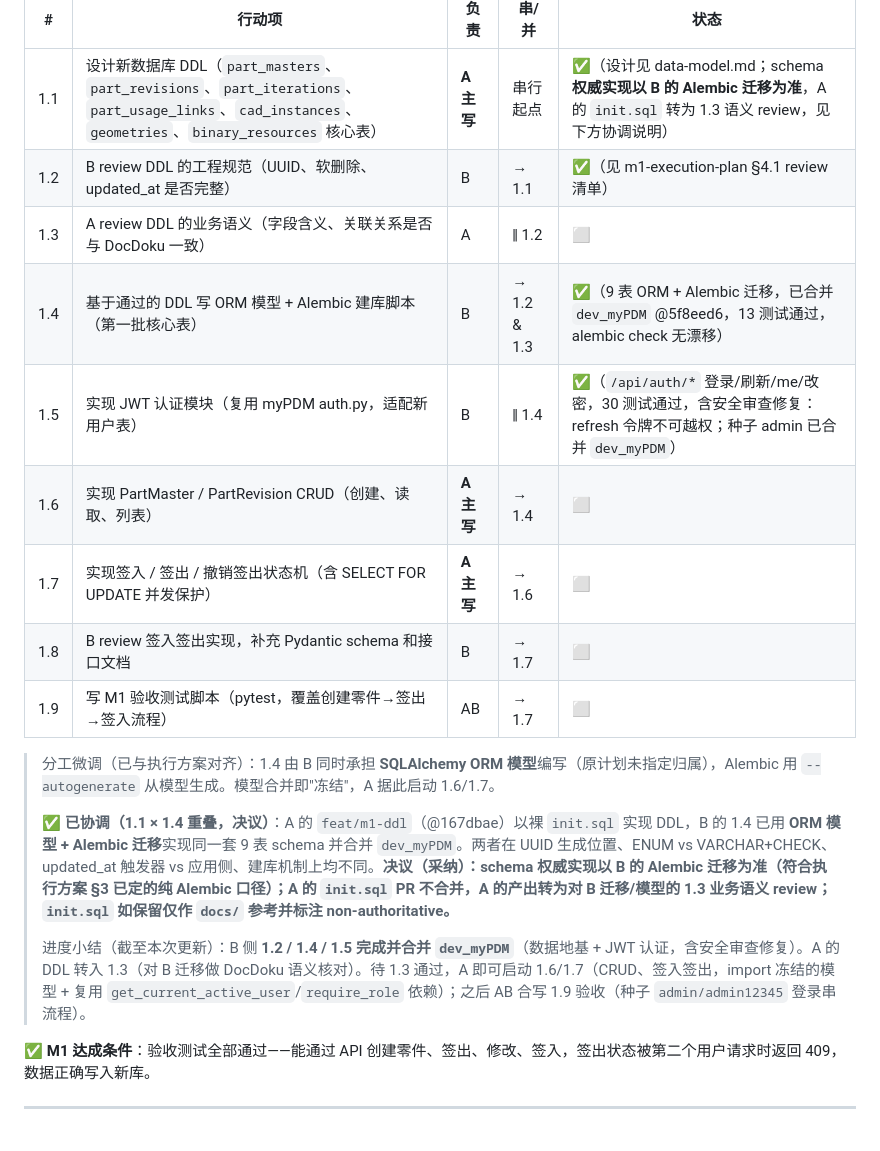
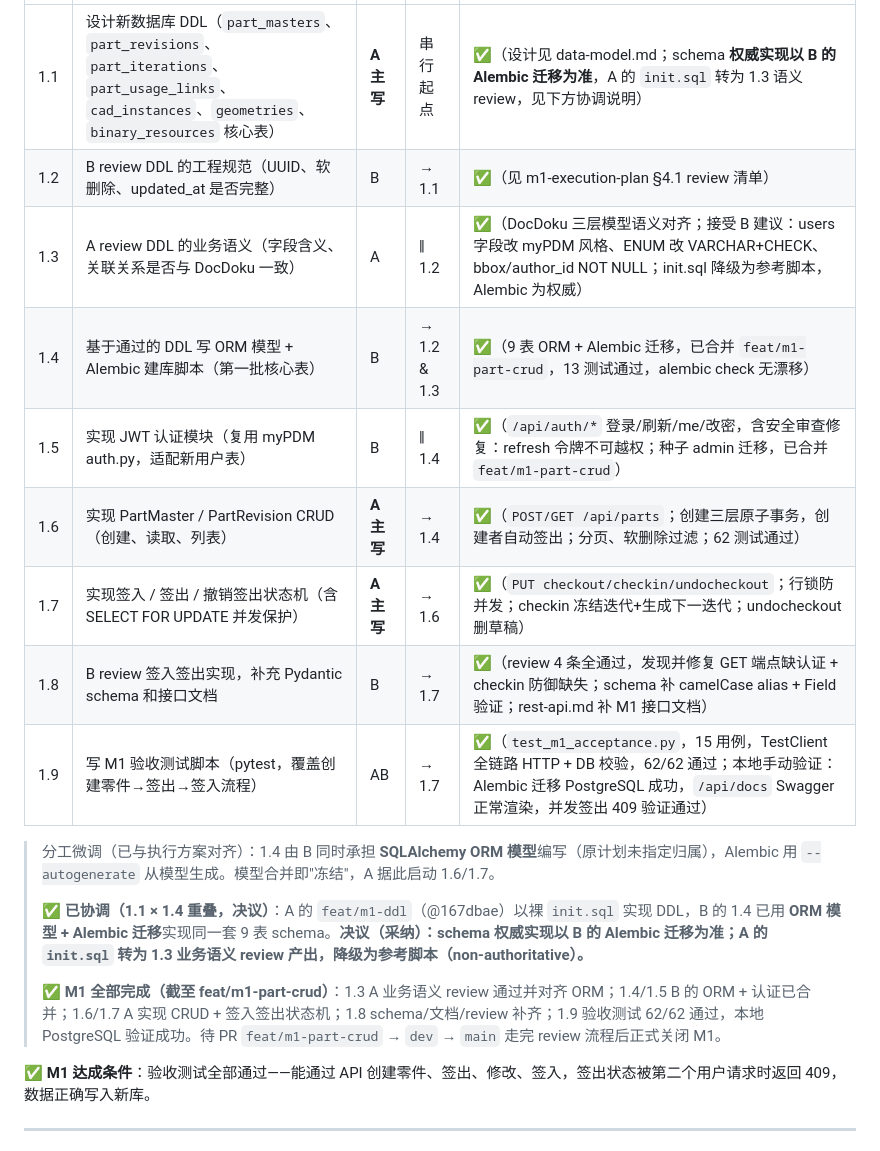
Before and after one commit to RayDutchman/plm-unified, a Markdown page: docs/collaboration/milestones.md, the part around the change. GitHub-like rendering.

Commit message:
docs(milestones): 回填 M1 1.3~1.9 完成状态

```diff
--- a/docs/collaboration/milestones.md
+++ b/docs/collaboration/milestones.md
@@ -174,19 +174,19 @@ feat(part-api): 实现签入签出状态机
 |---|---|---|---|---|
 | 1.1 | 设计新数据库 DDL（`part_masters`、`part_revisions`、`part_iterations`、`part_usage_links`、`cad_instances`、`geometries`、`binary_resources` 核心表） | **A 主写** | 串行起点 | ✅（设计见 data-model.md；schema **权威实现以 B 的 Alembic 迁移为准**，A 的 `init.sql` 转为 1.3 语义 review，见下方协调说明） |
 | 1.2 | B review DDL 的工程规范（UUID、软删除、updated_at 是否完整） | B | → 1.1 | ✅（见 m1-execution-plan §4.1 review 清单） |
-| 1.3 | A review DDL 的业务语义（字段含义、关联关系是否与 DocDoku 一致） | A | ‖ 1.2 | ⬜ |
-| 1.4 | 基于通过的 DDL 写 ORM 模型 + Alembic 建库脚本（第一批核心表） | B | → 1.2 & 1.3 | ✅（9 表 ORM + Alembic 迁移，已合并 `dev_myPDM` @5f8eed6，13 测试通过，alembic check 无漂移） |
-| 1.5 | 实现 JWT 认证模块（复用 myPDM auth.py，适配新用户表） | B | ‖ 1.4 | ✅（`/api/auth/*` 登录/刷新/me/改密，30 测试通过，含安全审查修复：refresh 令牌不可越权；种子 admin 已合并 `dev_myPDM`） |
-| 1.6 | 实现 PartMaster / PartRevision CRUD（创建、读取、列表） | **A 主写** | → 1.4 | ⬜ |
-| 1.7 | 实现签入 / 签出 / 撤销签出状态机（含 SELECT FOR UPDATE 并发保护） | **A 主写** | → 1.6 | ⬜ |
-| 1.8 | B review 签入签出实现，补充 Pydantic schema 和接口文档 | B | → 1.7 | ⬜ |
-| 1.9 | 写 M1 验收测试脚本（pytest，覆盖创建零件→签出→签入流程） | AB | → 1.7 | ⬜ |
+| 1.3 | A review DDL 的业务语义（字段含义、关联关系是否与 DocDoku 一致） | A | ‖ 1.2 | ✅（DocDoku 三层模型语义对齐；接受 B 建议：users 字段改 myPDM 风格、ENUM 改 VARCHAR+CHECK、bbox/author_id NOT NULL；init.sql 降级为参考脚本，Alembic 为权威） |
+| 1.4 | 基于通过的 DDL 写 ORM 模型 + Alembic 建库脚本（第一批核心表） | B | → 1.2 & 1.3 | ✅（9 表 ORM + Alembic 迁移，已合并 `feat/m1-part-crud`，13 测试通过，alembic check 无漂移） |
+| 1.5 | 实现 JWT 认证模块（复用 myPDM auth.py，适配新用户表） | B | ‖ 1.4 | ✅（`/api/auth/*` 登录/刷新/me/改密，含安全审查修复：refresh 令牌不可越权；种子 admin 迁移，已合并 `feat/m1-part-crud`） |
+| 1.6 | 实现 PartMaster / PartRevision CRUD（创建、读取、列表） | **A 主写** | → 1.4 | ✅（`POST/GET /api/parts`；创建三层原子事务，创建者自动签出；分页、软删除过滤；62 测试通过） |
+| 1.7 | 实现签入 / 签出 / 撤销签出状态机（含 SELECT FOR UPDATE 并发保护） | **A 主写** | → 1.6 | ✅（`PUT checkout/checkin/undocheckout`；行锁防并发；checkin 冻结迭代+生成下一迭代；undocheckout 删草稿） |
+| 1.8 | B review 签入签出实现，补充 Pydantic schema 和接口文档 | B | → 1.7 | ✅（review 4 条全通过，发现并修复 GET 端点缺认证 + checkin 防御缺失；schema 补 camelCase alias + Field 验证；rest-api.md 补 M1 接口文档） |
+| 1.9 | 写 M1 验收测试脚本（pytest，覆盖创建零件→签出→签入流程） | AB | → 1.7 | ✅（`test_m1_acceptance.py`，15 用例，TestClient 全链路 HTTP + DB 校验，62/62 通过；本地手动验证：Alembic 迁移 PostgreSQL 成功，`/api/docs` Swagger 正常渲染，并发签出 409 验证通过） |
 
 > 分工微调（已与执行方案对齐）：1.4 由 B 同时承担 **SQLAlchemy ORM 模型**编写（原计划未指定归属），Alembic 用 `--autogenerate` 从模型生成。模型合并即"冻结"，A 据此启动 1.6/1.7。
 >
-> ✅ **已协调（1.1 × 1.4 重叠，决议）**：A 的 `feat/m1-ddl`（@167dbae）以裸 `init.sql` 实现 DDL，B 的 1.4 已用 **ORM 模型 + Alembic 迁移**实现同一套 9 表 schema 并合并 `dev_myPDM`。两者在 UUID 生成位置、ENUM vs VARCHAR+CHECK、updated_at 触发器 vs 应用侧、建库机制上均不同。**决议（采纳）：schema 权威实现以 B 的 Alembic 迁移为准（符合执行方案 §3 已定的纯 Alembic 口径）；A 的 `init.sql` PR 不合并，A 的产出转为对 B 迁移/模型的 1.3 业务语义 review；`init.sql` 如保留仅作 `docs/` 参考并标注 non-authoritative。**
+> ✅ **已协调（1.1 × 1.4 重叠，决议）**：A 的 `feat/m1-ddl`（@167dbae）以裸 `init.sql` 实现 DDL，B 的 1.4 已用 **ORM 模型 + Alembic 迁移**实现同一套 9 表 schema。**决议（采纳）：schema 权威实现以 B 的 Alembic 迁移为准；A 的 `init.sql` 转为 1.3 业务语义 review 产出，降级为参考脚本（non-authoritative）。**
 >
-> 进度小结（截至本次更新）：B 侧 **1.2 / 1.4 / 1.5 完成并合并 `dev_myPDM`**（数据地基 + JWT 认证，含安全审查修复）。A 的 DDL 转入 1.3（对 B 迁移做 DocDoku 语义核对）。待 1.3 通过，A 即可启动 1.6/1.7（CRUD、签入签出，import 冻结的模型 + 复用 `get_current_active_user`/`require_role` 依赖）；之后 AB 合写 1.9 验收（种子 `admin/admin12345` 登录串流程）。
+> ✅ **M1 全部完成（截至 feat/m1-part-crud）**：1.3 A 业务语义 review 通过并对齐 ORM；1.4/1.5 B 的 ORM + 认证已合并；1.6/1.7 A 实现 CRUD + 签入签出状态机；1.8 schema/文档/review 补齐；1.9 验收测试 62/62 通过，本地 PostgreSQL 验证成功。待 PR `feat/m1-part-crud` → `dev` → `main` 走完 review 流程后正式关闭 M1。
 
 **✅ M1 达成条件**：验收测试全部通过——能通过 API 创建零件、签出、修改、签入，签出状态被第二个用户请求时返回 409，数据正确写入新库。
 
```
